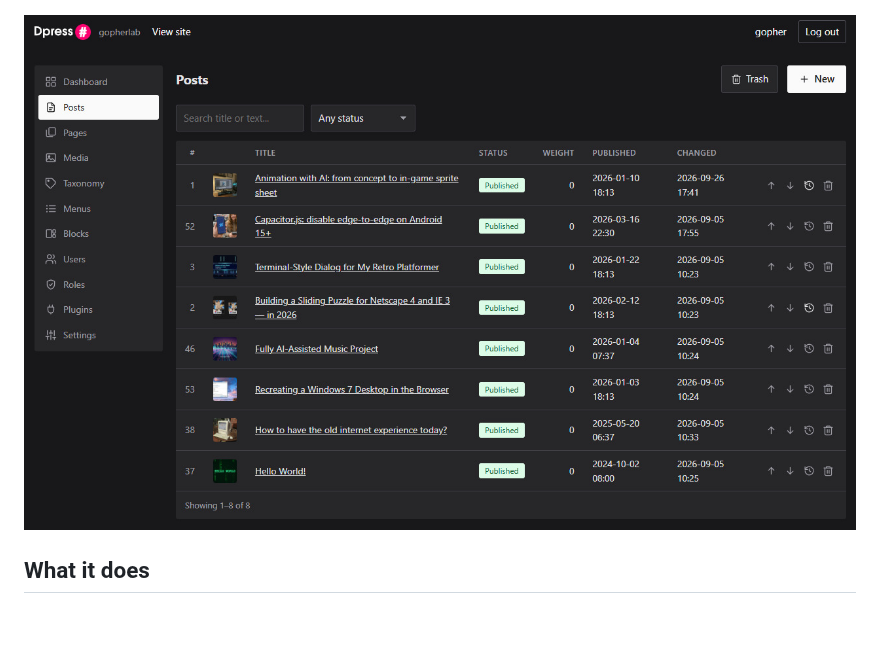
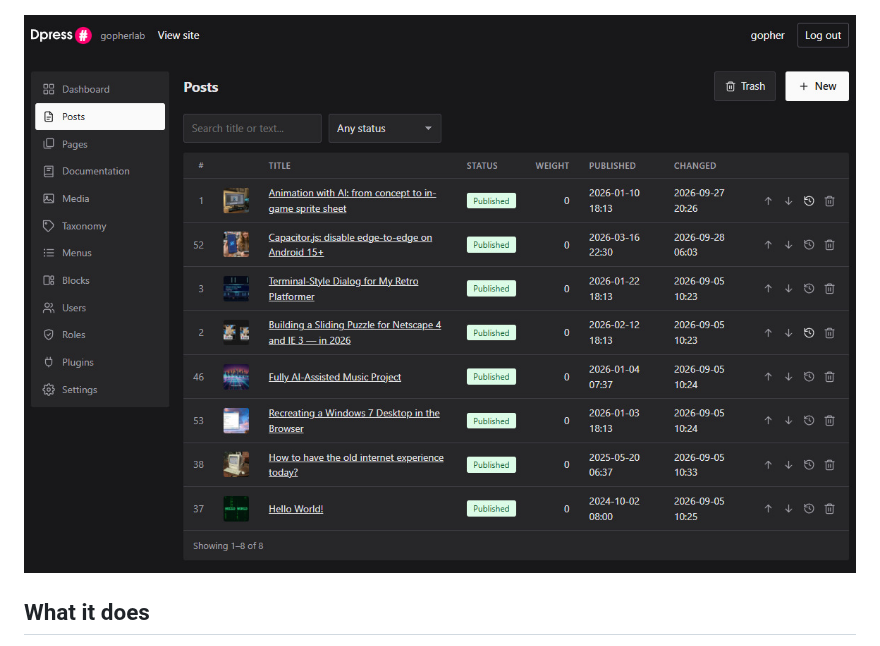
Before and after one commit to goph-R/dynart-dpress, a Markdown page: README.md, the part around the change. Drawn GitHub-style; pictures changed too: docs/images/screenshot-post-list-v2.jpg (added); blank space fills up the shorter version.

Commit message:
README: the post list screenshot is the new one too
Co-Authored-By: Claude Opus 5.5 (1M context) <noreply@anthropic.com>

```diff
--- a/README.md
+++ b/README.md
@@ -14,7 +14,7 @@ database, and there are no rename migrations.
 
 ![The post editor](docs/images/screenshot-post-edit-v2.jpg)
 
-![The list of posts: featured pictures, moving up and down, history and the trash](docs/images/screenshot-post-list.jpg)
+![The list of posts: featured pictures, moving up and down, history and the trash](docs/images/screenshot-post-list-v2.jpg)
 
 ## What it does
 
```
